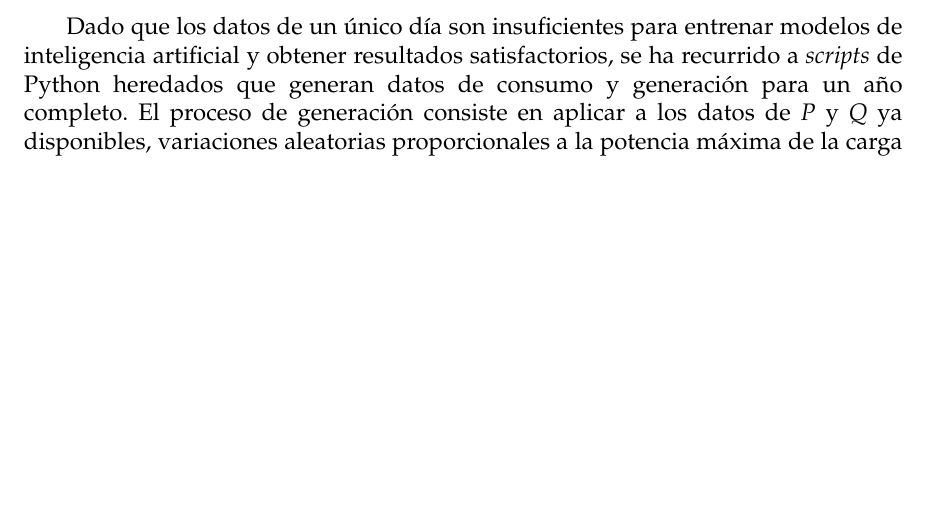
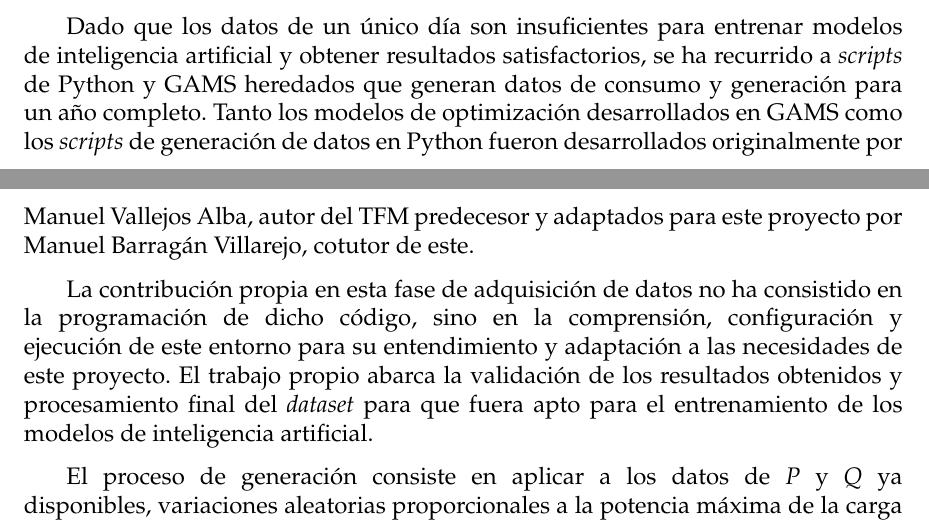
Before and after one commit to danilr16/TFG_Smart_Grids, a LaTeX thesis (Memoria/TFG.tex, which reads Memoria/sections/06_Implementación.tex): part of page 39 of 88 before the commit and two parts of pages 39 and 40 of 88 after it, the two joined at a grey line, cut so that both start at the same text, the shorter picture padded with empty space. Compiled offline with pdfLaTeX.

Commit message:
Continue Fixing Memoria

```diff
--- a/Memoria/sections/06_Implementación.tex
+++ b/Memoria/sections/06_Implementación.tex
@@ -52,7 +52,11 @@ Como se ha expuesto anteriormente, para resolver el problema propuesto es necesa
 
 La red de distribución objeto de estudio está compuesta por dos subsistemas y 14 nudos (N1 a N14). Entre sus componentes destacan los generadores distribuidos, identificados mediante iconos representativos de su fuente de energía primaria.
 
-Dado que los datos de un único día son insuficientes para entrenar modelos de inteligencia artificial y obtener resultados satisfactorios, se ha recurrido a  \textit{scripts} de Python heredados que generan datos de consumo y generación para un año completo. El proceso de generación consiste en aplicar a los datos de \textit{P} y \textit{Q} ya disponibles, variaciones aleatorias proporcionales a la potencia máxima de la carga o la generación. Mediante la iteración de estas variaciones de las muestras del primer día, se generan datos de un año completo a intervalos de 5 minutos. El número de muestras recogidas para un día es de $\frac{1440 \text{ minutos/día}}{5 \text{ minutos/muestra}} = 288 \text{ muestras/día}$. Por lo tanto, el total de muestras del \textit{dataset} es de $288 \text{ muestras/día} \cdot 365 \text{ días/año} = \textbf{105120 \text{ muestras}}$.
+Dado que los datos de un único día son insuficientes para entrenar modelos de inteligencia artificial y obtener resultados satisfactorios, se ha recurrido a  \textit{scripts} de Python y GAMS heredados que generan datos de consumo y generación para un año completo. Tanto los modelos de optimización desarrollados en GAMS como los \textit{scripts} de generación de datos en Python fueron desarrollados originalmente por Manuel Vallejos Alba, autor del TFM predecesor y adaptados para este proyecto por Manuel Barragán Villarejo, cotutor de este.
+
+La contribución propia en esta fase de adquisición de datos no ha consistido en la programación de dicho código, sino en la comprensión, configuración y ejecución de este entorno para su entendimiento y adaptación a las necesidades de este proyecto. El trabajo propio abarca la validación de los resultados obtenidos y procesamiento final del \textit{dataset} para que fuera apto para el entrenamiento de los modelos de inteligencia artificial.
+
+El proceso de generación consiste en aplicar a los datos de \textit{P} y \textit{Q} ya disponibles, variaciones aleatorias proporcionales a la potencia máxima de la carga o la generación. Mediante la iteración de estas variaciones de las muestras del primer día, se generan datos de un año completo a intervalos de 5 minutos. El número de muestras recogidas para un día es de $\frac{1440 \text{ minutos/día}}{5 \text{ minutos/muestra}} = 288 \text{ muestras/día}$. Por lo tanto, el total de muestras del \textit{dataset} es de $288 \text{ muestras/día} \cdot 365 \text{ días/año} = \textbf{105120 \text{ muestras}}$.
 
 A continuación, estos datos se procesan mediante la herramienta de modelado y optimización GAMS. Es fundamental destacar que los \textit{scripts} heredados en GAMS no se limitan a resolver un flujo de cargas estándar para obtener el estado de la red. Por el contrario, ejecutan un \textbf{Flujo de Cargas Óptimo (OPF)}. El objetivo de esta optimización es encontrar la configuración óptima que minimice las pérdidas totales del sistema. De este proceso se extraen los atributos de entrada para los modelos (las potencias en los nudos) y las variables objetivo que se pretenden predecir (las tensiones óptimas de los nudos y las pérdidas mínimas resultantes).
 
```
Also changed, not shown: 4 other files.
